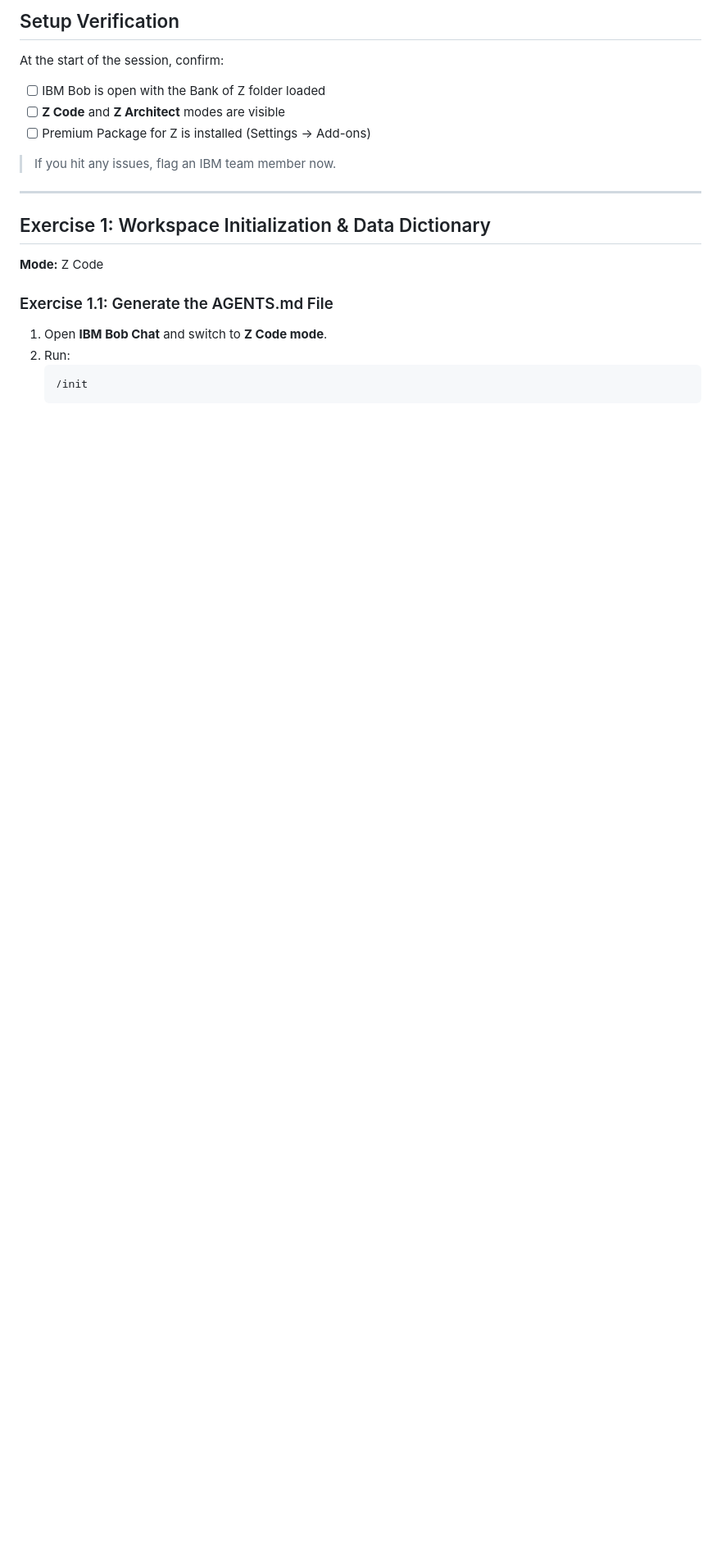
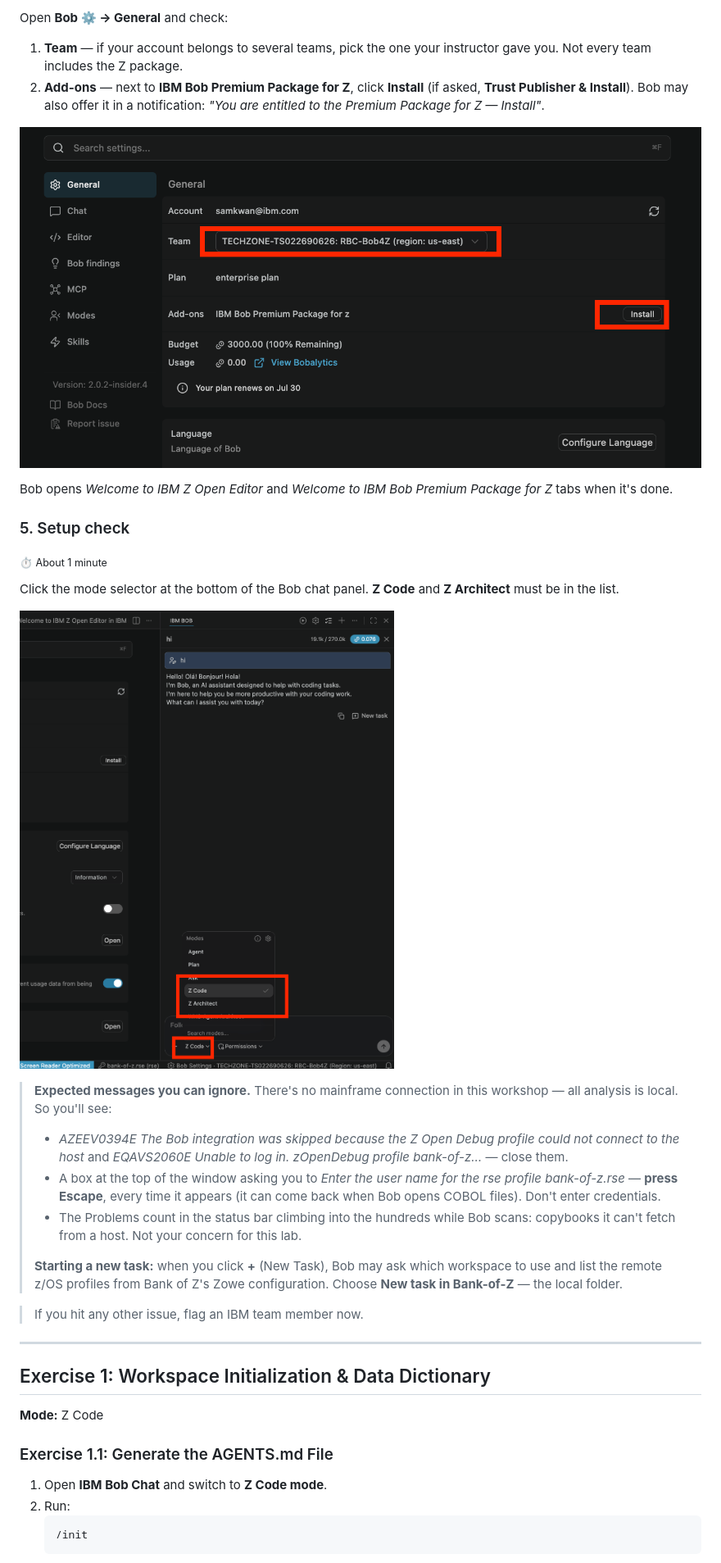
Before and after one commit to vandepol/IBMBobWorkshop, a Markdown page: track3-z-bank-of-z.md, the part around one of its changes. Shown at 82% size. Drawn GitHub-style; blank space fills up the shorter version.

```diff
--- a/track3-z-bank-of-z.md
+++ b/track3-z-bank-of-z.md
@@ -40,13 +68,27 @@ Complete these steps **before** the workshop session.
 
-## Setup Verification
+Open **Bob ⚙ → General** and check:
+1. **Team** — if your account belongs to several teams, pick the one your instructor gave you. Not every team includes the Z package.
+2. **Add-ons** — next to **IBM Bob Premium Package for Z**, click **Install** (if asked, **Trust Publisher & Install**). Bob may also offer it in a notification: *"You are entitled to the Premium Package for Z — Install"*.
 
-At the start of the session, confirm:
+![Install Premium Package for Z](images/track3-z/03-addons.png)
 
-- [ ] IBM Bob is open with the Bank of Z folder loaded
-- [ ] **Z Code** and **Z Architect** modes are visible
-- [ ] Premium Package for Z is installed (Settings → Add-ons)
+Bob opens *Welcome to IBM Z Open Editor* and *Welcome to IBM Bob Premium Package for Z* tabs when it's done.
 
-> If you hit any issues, flag an IBM team member now.
+### 5. Setup check
+<sub>⏱ About 1 minute</sub>
+
+Click the mode selector at the bottom of the Bob chat panel. **Z Code** and **Z Architect** must be in the list.
+
+![Z Code and Z Architect Modes](images/track3-z/04-modes.png)
+
+> **Expected messages you can ignore.** There's no mainframe connection in this workshop — all analysis is local. So you'll see:
+> - *AZEEV0394E The Bob integration was skipped because the Z Open Debug profile could not connect to the host* and *EQAVS2060E Unable to log in. zOpenDebug profile bank-of-z…* — close them.
+> - A box at the top of the window asking you to *Enter the user name for the rse profile bank-of-z.rse* — **press Escape**, every time it appears (it can come back when Bob opens COBOL files). Don't enter credentials.
+> - The Problems count in the status bar climbing into the hundreds while Bob scans: copybooks it can't fetch from a host. Not your concern for this lab.
+>
+> **Starting a new task:** when you click **+** (New Task), Bob may ask which workspace to use and list the remote z/OS profiles from Bank of Z's Zowe configuration. Choose **New task in Bank-of-Z** — the local folder.
+
+> If you hit any other issue, flag an IBM team member now.
 
 ---
 
```
Also changed, not shown: other parts of track3-z-bank-of-z.md (+65 -33 lines).
